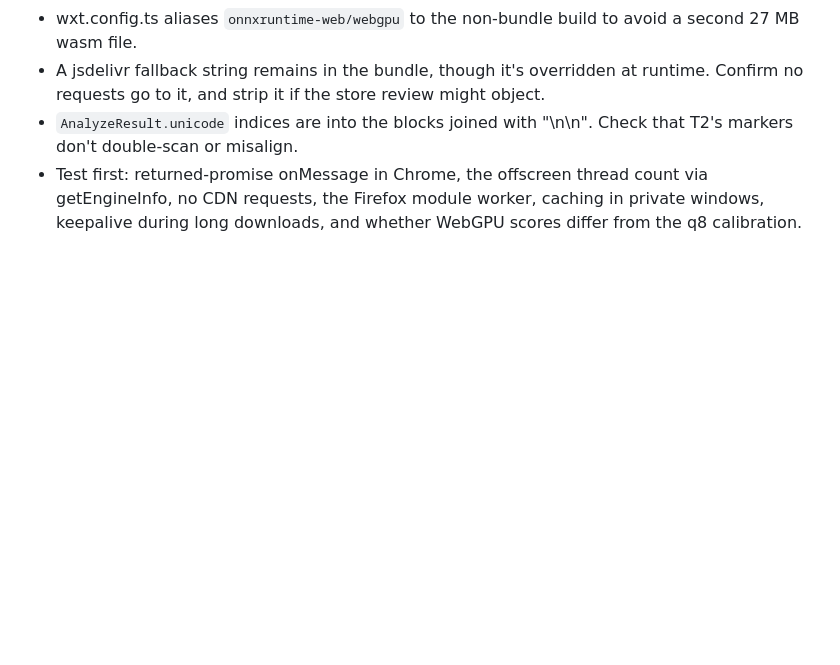
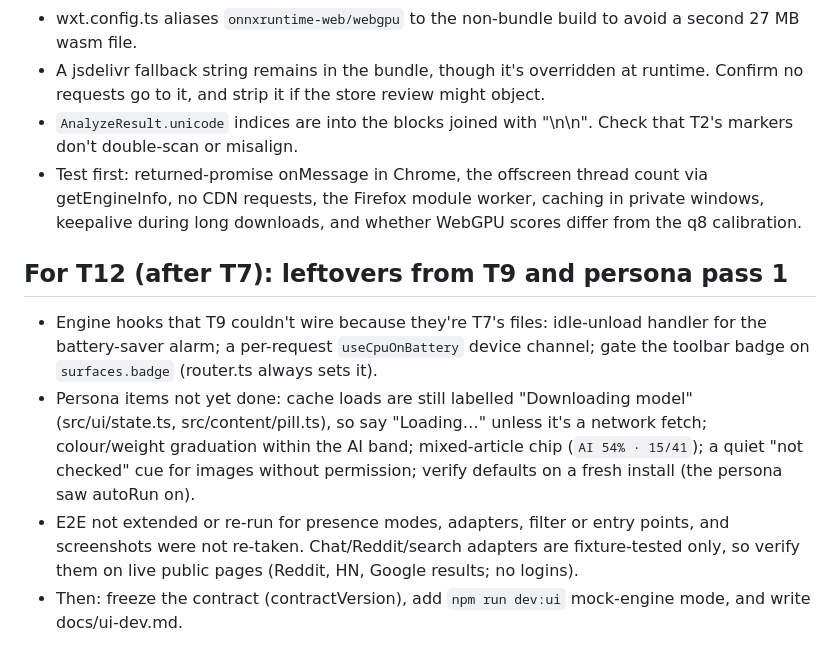
Before and after one commit to freddygaffey/local-ai-detector, a Markdown page: docs/integration-notes.md, the part around the change. Rendered like a GitHub page; blank space fills up the shorter version.

Commit message:
Integration notes: T12 checklist
Co-Authored-By: Claude Opus 5.5 (1M context) <noreply@anthropic.com>

```diff
--- a/docs/integration-notes.md
+++ b/docs/integration-notes.md
@@ -32,3 +32,9 @@
 - A jsdelivr fallback string remains in the bundle, though it's overridden at runtime. Confirm no requests go to it, and strip it if the store review might object.
 - `AnalyzeResult.unicode` indices are into the blocks joined with "\n\n". Check that T2's markers don't double-scan or misalign.
 - Test first: returned-promise onMessage in Chrome, the offscreen thread count via getEngineInfo, no CDN requests, the Firefox module worker, caching in private windows, keepalive during long downloads, and whether WebGPU scores differ from the q8 calibration.
+
+## For T12 (after T7): leftovers from T9 and persona pass 1
+- Engine hooks that T9 couldn't wire because they're T7's files: idle-unload handler for the battery-saver alarm; a per-request `useCpuOnBattery` device channel; gate the toolbar badge on `surfaces.badge` (router.ts always sets it).
+- Persona items not yet done: cache loads are still labelled "Downloading model" (src/ui/state.ts, src/content/pill.ts), so say "Loading…" unless it's a network fetch; colour/weight graduation within the AI band; mixed-article chip (`AI 54% · 15/41`); a quiet "not checked" cue for images without permission; verify defaults on a fresh install (the persona saw autoRun on).
+- E2E not extended or re-run for presence modes, adapters, filter or entry points, and screenshots were not re-taken. Chat/Reddit/search adapters are fixture-tested only, so verify them on live public pages (Reddit, HN, Google results; no logins).
+- Then: freeze the contract (contractVersion), add `npm run dev:ui` mock-engine mode, and write docs/ui-dev.md.
```
